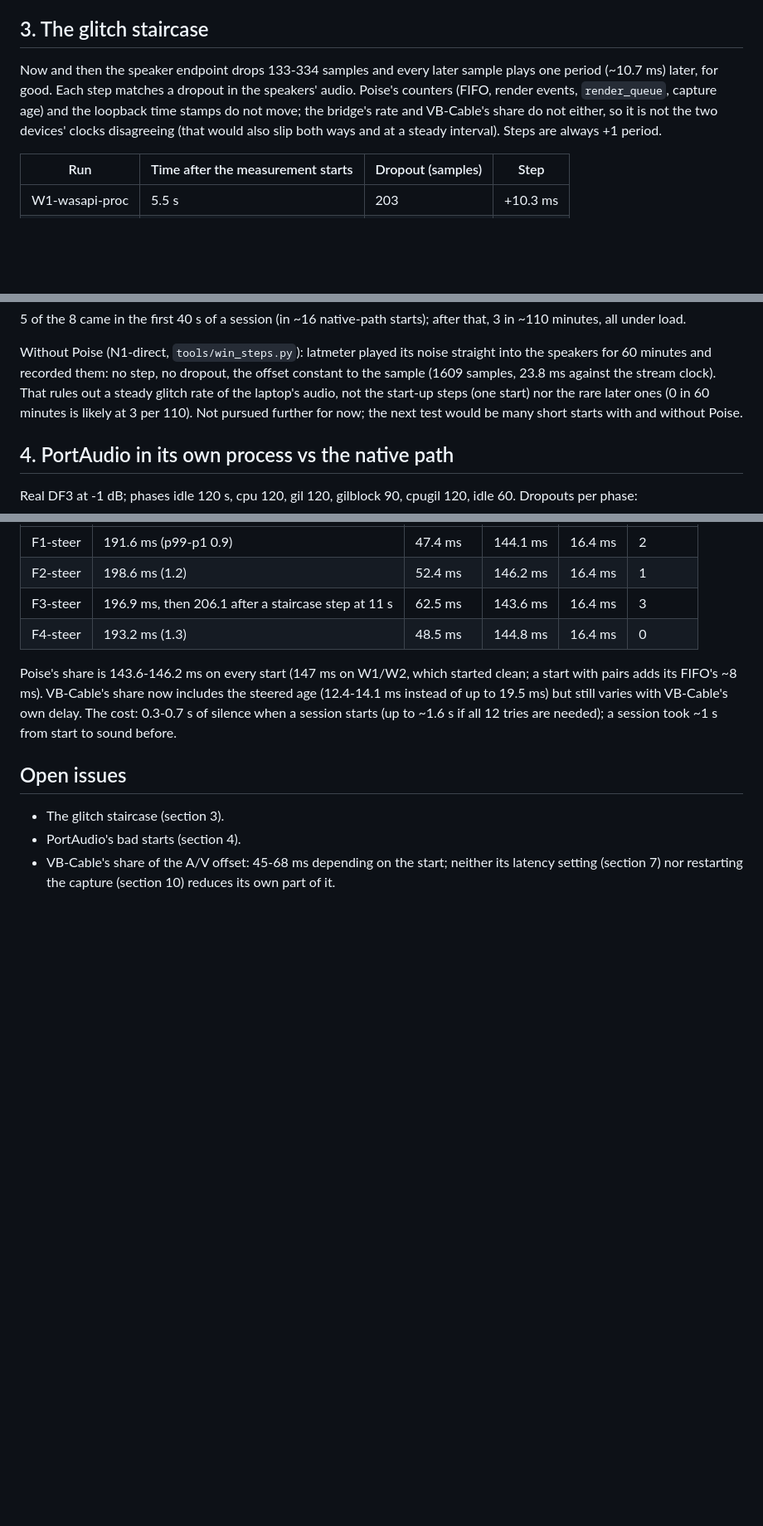
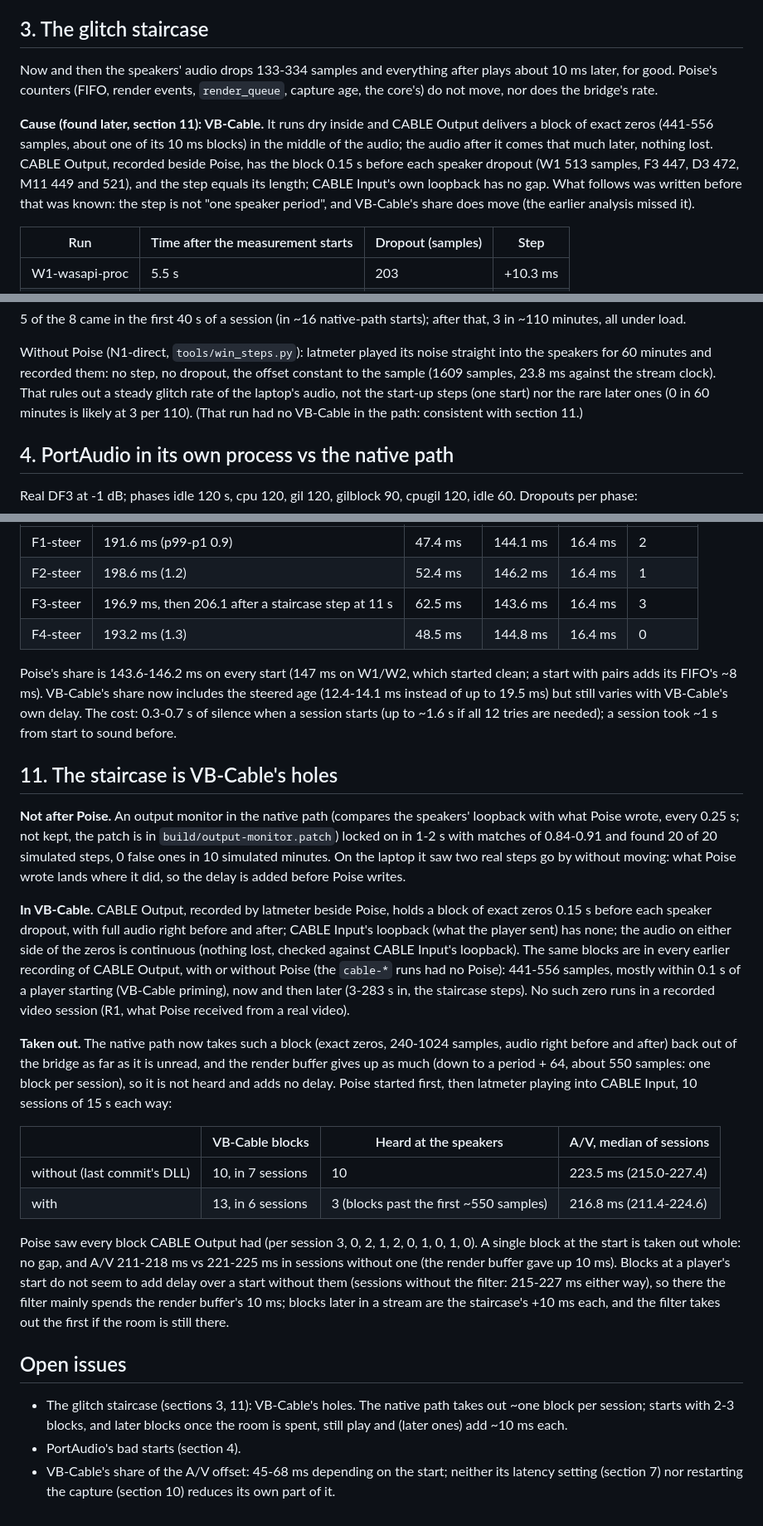
Before and after one commit to chabandou/poise-voice-isolator, a Markdown page: measurements/windows-latency.md, 3 parts joined by grey strips. Shown at 83% size. GitHub-like rendering; blank space fills up the shorter version.

Commit message:
measurements: the staircase is VB-Cable's holes
Section 3 corrected (the speakers were wrongly blamed), section 11: an
output monitor showed nothing happens after Poise; CABLE Output holds a
block of zeros before each step while CABLE Input is clean; taking the
blocks out, 10 sessions each way: heard 10 of 10 -> 3 of 13, A/V median
223.5 -> 216.8 ms.

```diff
--- a/measurements/windows-latency.md
+++ b/measurements/windows-latency.md
@@ -130,13 +130,20 @@ vs ~89 ms PortAudio.
 
 ## 3. The glitch staircase
 
-Now and then the speaker endpoint drops 133-334 samples and every later
-sample plays one period (~10.7 ms) later, for good. Each step matches a
-dropout in the speakers' audio. Poise's counters (FIFO, render events,
-`render_queue`, capture age) and the loopback time stamps do not move;
-the bridge's rate and VB-Cable's share do not either, so it is not the
-two devices' clocks disagreeing (that would also slip both ways and at
-a steady interval). Steps are always +1 period.
+Now and then the speakers' audio drops 133-334 samples and everything
+after plays about 10 ms later, for good. Poise's counters (FIFO, render
+events, `render_queue`, capture age, the core's) do not move, nor does
+the bridge's rate.
+
+**Cause (found later, section 11): VB-Cable.** It runs dry inside and
+CABLE Output delivers a block of exact zeros (441-556 samples, about
+one of its 10 ms blocks) in the middle of the audio; the audio after it
+comes that much later, nothing lost. CABLE Output, recorded beside
+Poise, has the block 0.15 s before each speaker dropout (W1 513
+samples, F3 447, D3 472, M11 449 and 521), and the step equals its
+length; CABLE Input's own loopback has no gap. What follows was written
+before that was known: the step is not "one speaker period", and
+VB-Cable's share does move (the earlier analysis missed it).
 
 | Run | Time after the measurement starts | Dropout (samples) | Step |
 |---|---|---|---|
@@ -157,8 +164,8 @@ noise straight into the speakers for 60 minutes and recorded them: no
 step, no dropout, the offset constant to the sample (1609 samples, 23.8
 ms against the stream clock). That rules out a steady glitch rate of the
 laptop's audio, not the start-up steps (one start) nor the rare later
-ones (0 in 60 minutes is likely at 3 per 110). Not pursued further for
-now; the next test would be many short starts with and without Poise.
+ones (0 in 60 minutes is likely at 3 per 110). (That run had no
+VB-Cable in the path: consistent with section 11.)
 
 ## 4. PortAudio in its own process vs the native path
 
@@ -392,9 +399,54 @@ still varies with VB-Cable's own delay. The cost: 0.3-0.7 s of silence
 when a session starts (up to ~1.6 s if all 12 tries are needed); a
 session took ~1 s from start to sound before.
 
+## 11. The staircase is VB-Cable's holes
+
+**Not after Poise.** An output monitor in the native path (compares the
+speakers' loopback with what Poise wrote, every 0.25 s; not kept, the
+patch is in `build/output-monitor.patch`) locked on in 1-2 s with
+matches of 0.84-0.91 and found 20 of 20 simulated steps, 0 false ones
+in 10 simulated minutes. On the laptop it saw two real steps go by
+without moving: what Poise wrote lands where it did, so the delay is
+added before Poise writes.
+
+**In VB-Cable.** CABLE Output, recorded by latmeter beside Poise, holds
+a block of exact zeros 0.15 s before each speaker dropout, with full
+audio right before and after; CABLE Input's loopback (what the player
+sent) has none; the audio on either side of the zeros is continuous
+(nothing lost, checked against CABLE Input's loopback). The same blocks
+are in every earlier recording of CABLE Output, with or without Poise
+(the `cable-*` runs had no Poise): 441-556 samples, mostly within
+0.1 s of a player starting (VB-Cable priming), now and then later
+(3-283 s in, the staircase steps). No such zero runs in a recorded
+video session (R1, what Poise received from a real video).
+
+**Taken out.** The native path now takes such a block (exact zeros,
+240-1024 samples, audio right before and after) back out of the bridge
+as far as it is unread, and the render buffer gives up as much (down to
+a period + 64, about 550 samples: one block per session), so it is not
+heard and adds no delay. Poise started first, then latmeter playing
+into CABLE Input, 10 sessions of 15 s each way:
+
+| | VB-Cable blocks | Heard at the speakers | A/V, median of sessions |
+|---|---|---|---|
+| without (last commit's DLL) | 10, in 7 sessions | 10 | 223.5 ms (215.0-227.4) |
+| with | 13, in 6 sessions | 3 (blocks past the first ~550 samples) | 216.8 ms (211.4-224.6) |
+
+Poise saw every block CABLE Output had (per session 3, 0, 2, 1, 2, 0,
+1, 0, 1, 0). A single block at the start is taken out whole: no gap,
+and A/V 211-218 ms vs 221-225 ms in sessions without one (the render
+buffer gave up 10 ms). Blocks at a player's start do not seem to add
+delay over a start without them (sessions without the filter: 215-227
+ms either way), so there the filter mainly spends the render buffer's
+10 ms; blocks later in a stream are the staircase's +10 ms each, and
+the filter takes out the first if the room is still there.
+
 ## Open issues
 
-- The glitch staircase (section 3).
+- The glitch staircase (sections 3, 11): VB-Cable's holes. The native
+  path takes out ~one block per session; starts with 2-3 blocks, and
+  later blocks once the room is spent, still play and (later ones) add
+  ~10 ms each.
 - PortAudio's bad starts (section 4).
 - VB-Cable's share of the A/V offset: 45-68 ms depending on the start;
   neither its latency setting (section 7) nor restarting the capture
```
